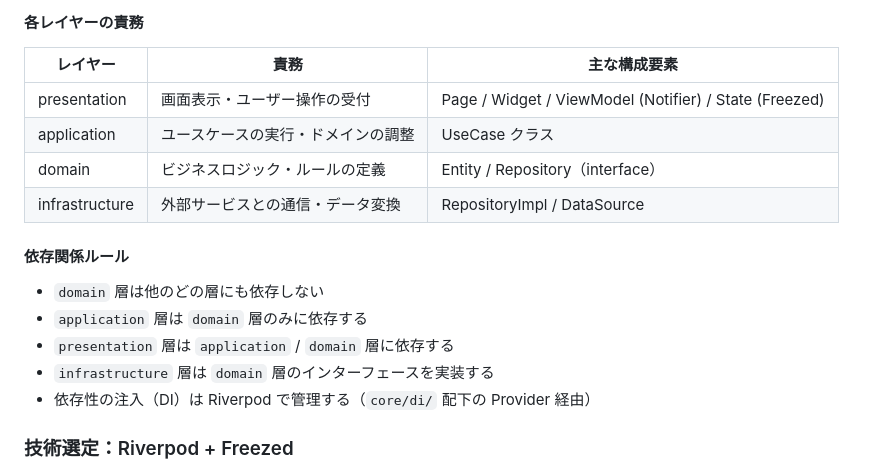
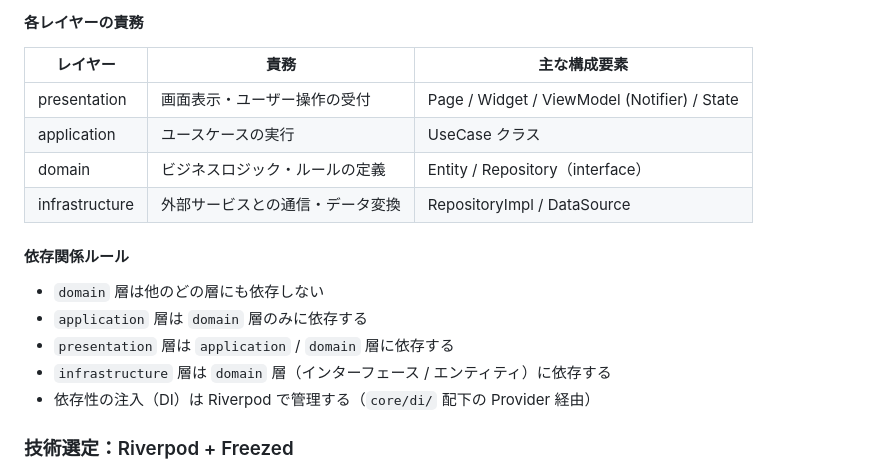
Before and after one commit to SHINYA-D/word_stock_2026, a Markdown page: README.md, the part around the change. Drawn GitHub-style.

Commit message:
docs: 微調整

```diff
--- a/README.md
+++ b/README.md
@@ -44,8 +44,8 @@ UseCase レイヤーを設けることで、ビジネスロジックの独立性
 #### 各レイヤーの責務
 | レイヤー | 責務 | 主な構成要素 |
 |---------|------|------------|
-| presentation | 画面表示・ユーザー操作の受付 | Page / Widget / ViewModel (Notifier) / State (Freezed) |
-| application | ユースケースの実行・ドメインの調整 | UseCase クラス |
+| presentation | 画面表示・ユーザー操作の受付 | Page / Widget / ViewModel (Notifier) / State |
+| application | ユースケースの実行 | UseCase クラス |
 | domain | ビジネスロジック・ルールの定義 | Entity / Repository（interface） |
 | infrastructure | 外部サービスとの通信・データ変換 | RepositoryImpl / DataSource |
 
@@ -53,7 +53,7 @@ UseCase レイヤーを設けることで、ビジネスロジックの独立性
 - `domain` 層は他のどの層にも依存しない
 - `application` 層は `domain` 層のみに依存する
 - `presentation` 層は `application` / `domain` 層に依存する
-- `infrastructure` 層は `domain` 層のインターフェースを実装する
+- `infrastructure` 層は `domain` 層（インターフェース / エンティティ）に依存する
 - 依存性の注入（DI）は Riverpod で管理する（`core/di/` 配下の Provider 経由）
 
 ### 技術選定：Riverpod + Freezed
```
